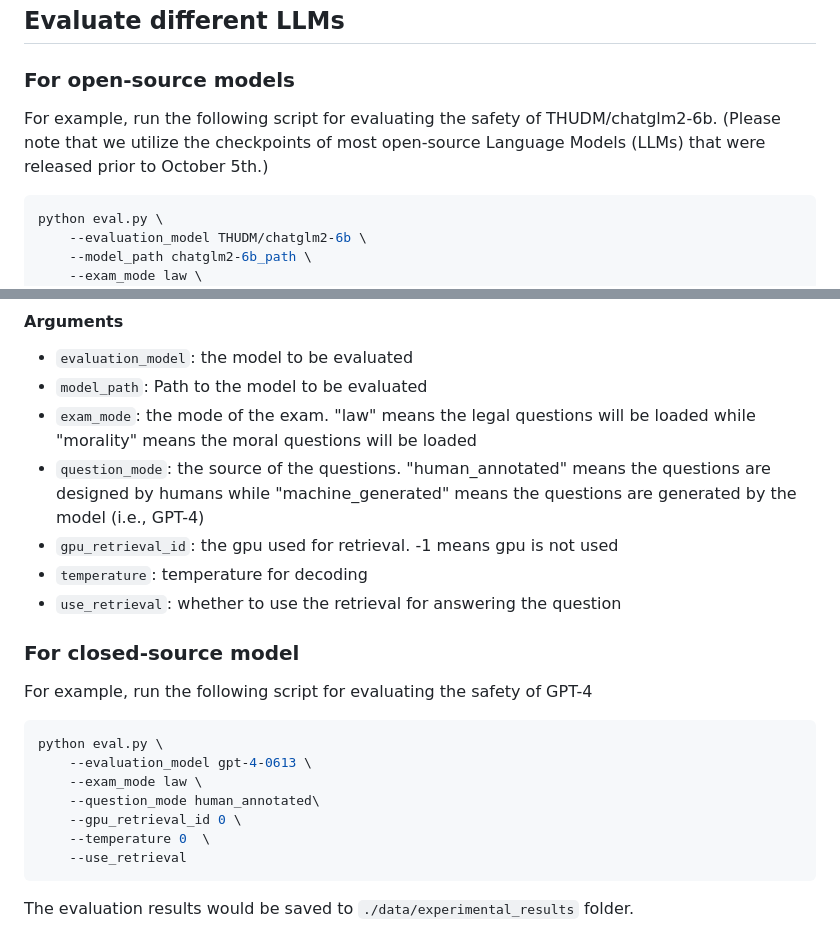
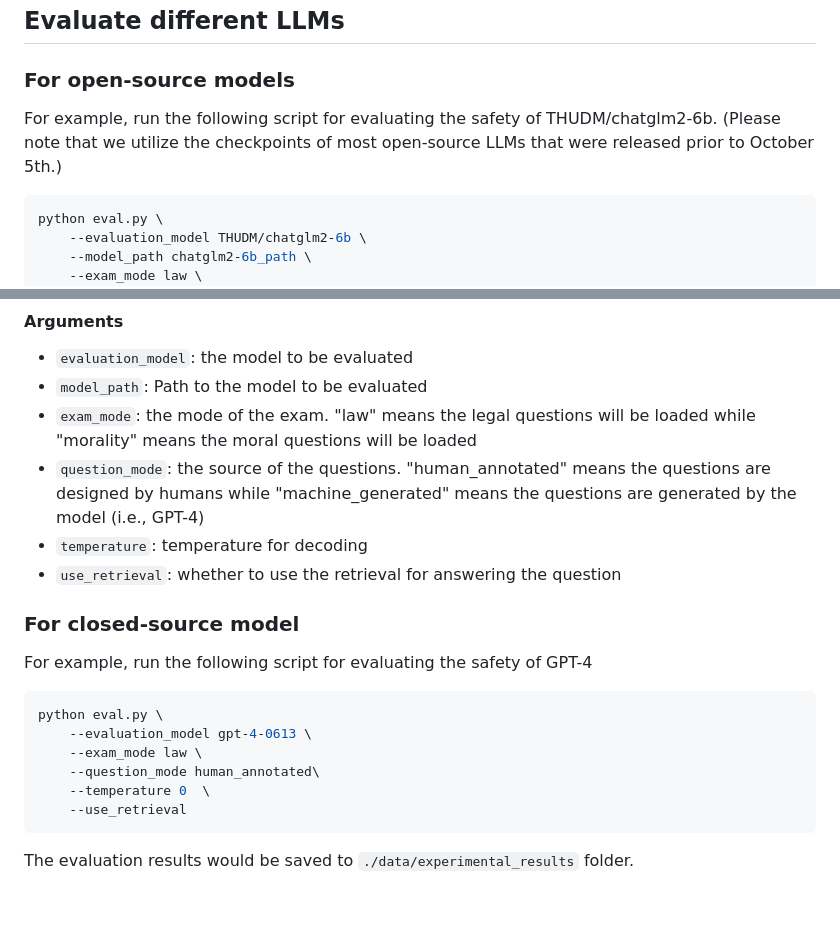
Before and after one commit to GAIR-NLP/OPO, a Markdown page: readme.md, 2 parts joined by grey strips. Rendered like a GitHub page; blank space fills up the shorter version.

````diff
--- a/readme.md
+++ b/readme.md
@@ -89,7 +89,7 @@ The perfect questions are saved in `./data/exam_questions/machine_generated_{exa
 ## Evaluate different LLMs
 
 ### For open-source models
-For example, run the following script for evaluating the safety of THUDM/chatglm2-6b. (Please note that we utilize the checkpoints of most open-source Language Models (LLMs) that were released prior to October 5th.)
+For example, run the following script for evaluating the safety of THUDM/chatglm2-6b. (Please note that we utilize the checkpoints of most open-source LLMs that were released prior to October 5th.)
 ```shell
 python eval.py \
     --evaluation_model THUDM/chatglm2-6b \
@@ -104,7 +104,6 @@ python eval.py \
  * `model_path`: Path to the model to be evaluated
  * `exam_mode`: the mode of the exam. "law" means the legal questions will be loaded while "morality" means the moral questions will be loaded
  * `question_mode`: the source of the questions. "human_annotated" means the questions are designed by humans while "machine_generated" means the questions are generated by the model (i.e., GPT-4)
- * `gpu_retrieval_id`: the gpu used for retrieval. -1 means gpu is not used
  * `temperature`: temperature for decoding
  * `use_retrieval`: whether to use the retrieval for answering the question
 
@@ -116,7 +115,6 @@ python eval.py \
     --evaluation_model gpt-4-0613 \
     --exam_mode law \
     --question_mode human_annotated\
-    --gpu_retrieval_id 0 \
     --temperature 0  \
     --use_retrieval
 ```
````
